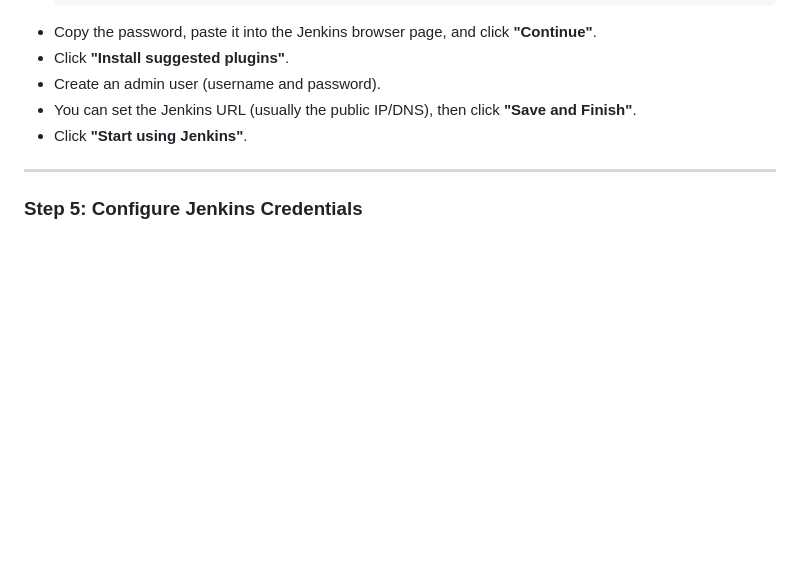
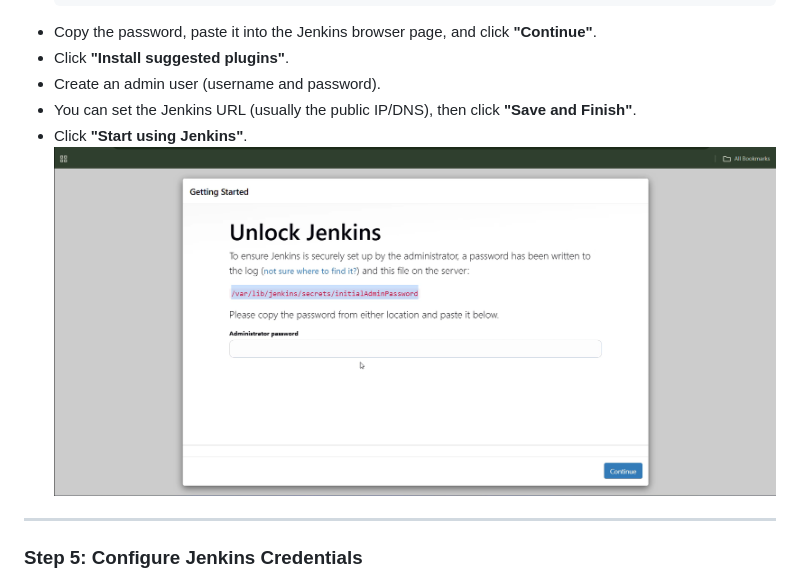
Before and after one commit to Aamantamboli/Todo-AI-app, a Markdown page: README.md, the part around the change. GitHub-like rendering; blank space fills up the shorter version.

```diff
--- a/README.md
+++ b/README.md
@@ -239,7 +239,7 @@ sudo systemctl status jenkins # Check status
   * Create an admin user (username and password).
   * You can set the Jenkins URL (usually the public IP/DNS), then click **"Save and Finish"**.
   * Click **"Start using Jenkins"**.
-
+![Jenkins Unlock Screen](Images/jenkins-unlock.png)
 -----
 
 ### Step 5: Configure Jenkins Credentials
```
